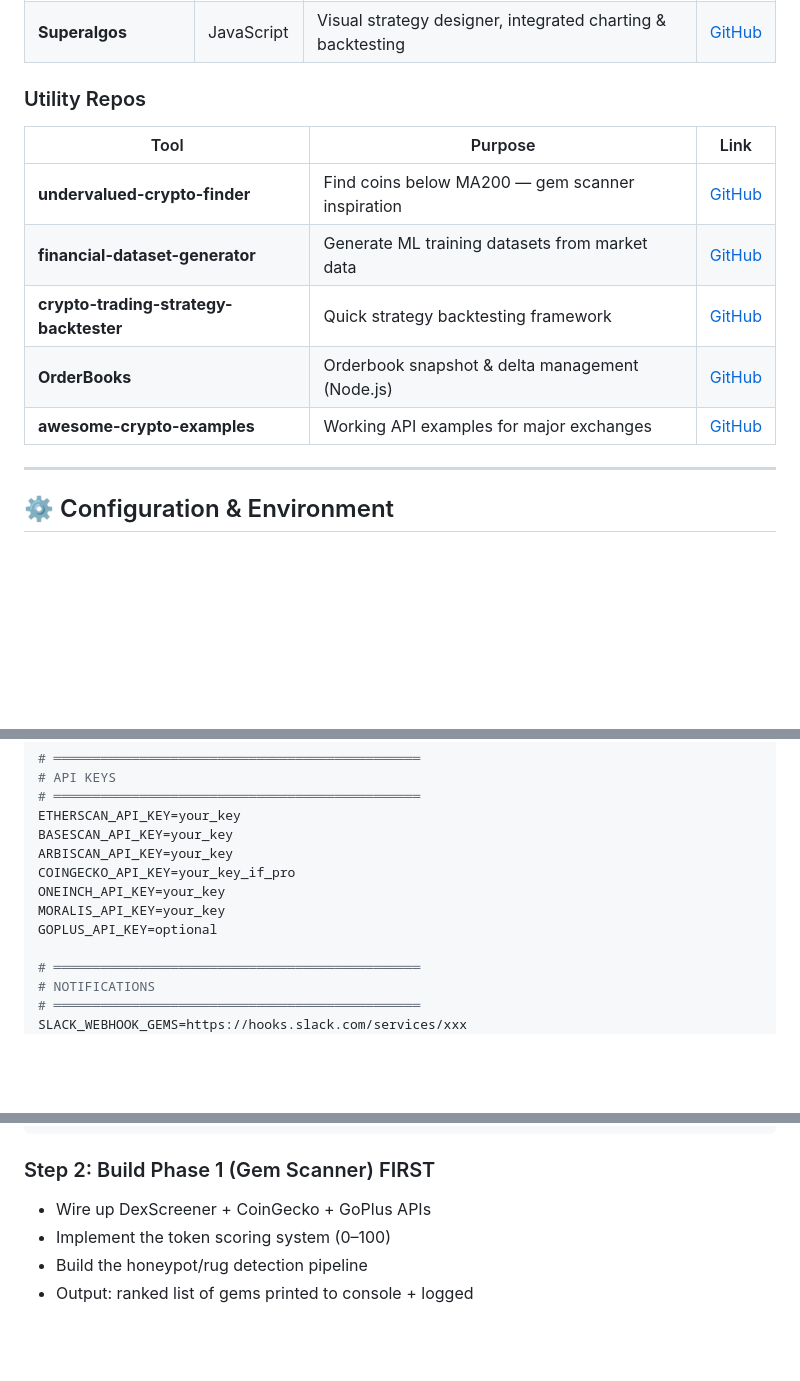
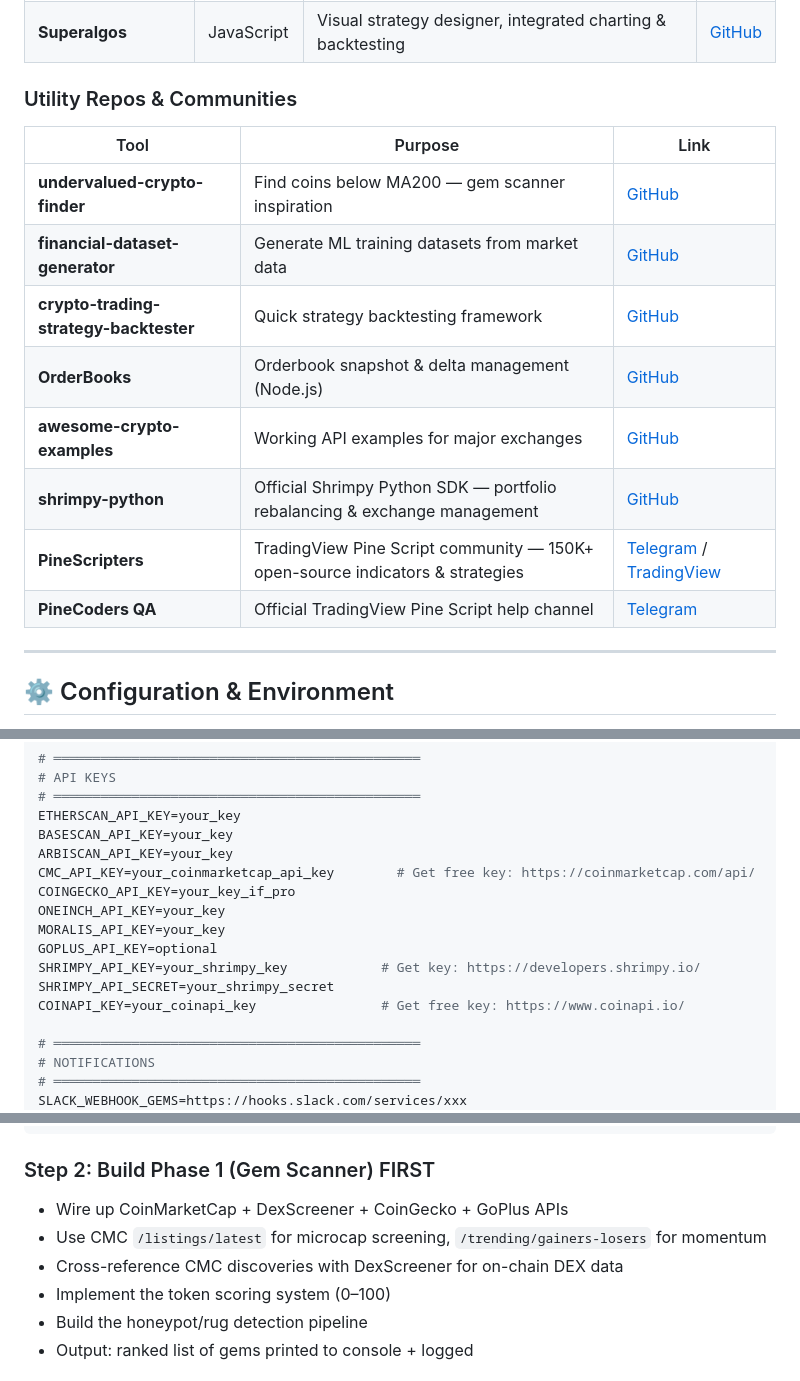
Before and after one commit to Shamrock2245/shamrock-trading-bot, a Markdown page: MANUS_PROJECT_INSTRUCTIONS.md, 3 parts joined by grey strips. Rendered like a GitHub page; blank space fills up the shorter version.

````diff
--- a/MANUS_PROJECT_INSTRUCTIONS.md
+++ b/MANUS_PROJECT_INSTRUCTIONS.md
@@ -329,7 +400,7 @@ WALLET_STRATEGY = {
 | **the0** | Multi | Multi-language strategy engine, containerized deployment | [GitHub](https://github.com/alexanderwanyoike/the0) |
 | **Superalgos** | JavaScript | Visual strategy designer, integrated charting & backtesting | [GitHub](https://github.com/Superalgos/Superalgos) |
 
-### Utility Repos
+### Utility Repos & Communities
 | Tool | Purpose | Link |
 |------|---------|------|
 | **undervalued-crypto-finder** | Find coins below MA200 — gem scanner inspiration | [GitHub](https://github.com/Erfaniaa/undervalued-crypto-finder) |
@@ -337,6 +408,9 @@ WALLET_STRATEGY = {
 | **crypto-trading-strategy-backtester** | Quick strategy backtesting framework | [GitHub](https://github.com/Erfaniaa/crypto-trading-strategy-backtester) |
 | **OrderBooks** | Orderbook snapshot & delta management (Node.js) | [GitHub](https://github.com/tiagosiebler/OrderBooks) |
 | **awesome-crypto-examples** | Working API examples for major exchanges | [GitHub](https://github.com/tiagosiebler/awesome-crypto-examples) |
+| **shrimpy-python** | Official Shrimpy Python SDK — portfolio rebalancing & exchange management | [GitHub](https://github.com/shrimpy-dev/shrimpy-python) |
+| **PineScripters** | TradingView Pine Script community — 150K+ open-source indicators & strategies | [Telegram](https://t.me/pinescripters) / [TradingView](https://www.tradingview.com/scripts/) |
+| **PineCoders QA** | Official TradingView Pine Script help channel | [Telegram](https://t.me/PineCodersQA) |
 
 ---
 
@@ -375,10 +449,14 @@ ETH_RPC_MEV_PROTECTED=https://rpc.flashbots.net
 ETHERSCAN_API_KEY=your_key
 BASESCAN_API_KEY=your_key
 ARBISCAN_API_KEY=your_key
+CMC_API_KEY=your_coinmarketcap_api_key        # Get free key: https://coinmarketcap.com/api/
 COINGECKO_API_KEY=your_key_if_pro
 ONEINCH_API_KEY=your_key
 MORALIS_API_KEY=your_key
 GOPLUS_API_KEY=optional
+SHRIMPY_API_KEY=your_shrimpy_key            # Get key: https://developers.shrimpy.io/
+SHRIMPY_API_SECRET=your_shrimpy_secret
+COINAPI_KEY=your_coinapi_key                # Get free key: https://www.coinapi.io/
 
 # ═══════════════════════════════════════════════
 # NOTIFICATIONS
@@ -541,7 +620,9 @@ cp .env.example .env  # Then fill in real values
 ```
 
 ### Step 2: Build Phase 1 (Gem Scanner) FIRST
-- Wire up DexScreener + CoinGecko + GoPlus APIs
+- Wire up CoinMarketCap + DexScreener + CoinGecko + GoPlus APIs
+- Use CMC `/listings/latest` for microcap screening, `/trending/gainers-losers` for momentum
+- Cross-reference CMC discoveries with DexScreener for on-chain DEX data
 - Implement the token scoring system (0–100)
 - Build the honeypot/rug detection pipeline
 - Output: ranked list of gems printed to console + logged
````
Also changed, not shown: other parts of MANUS_PROJECT_INSTRUCTIONS.md (+72 -0 lines).
